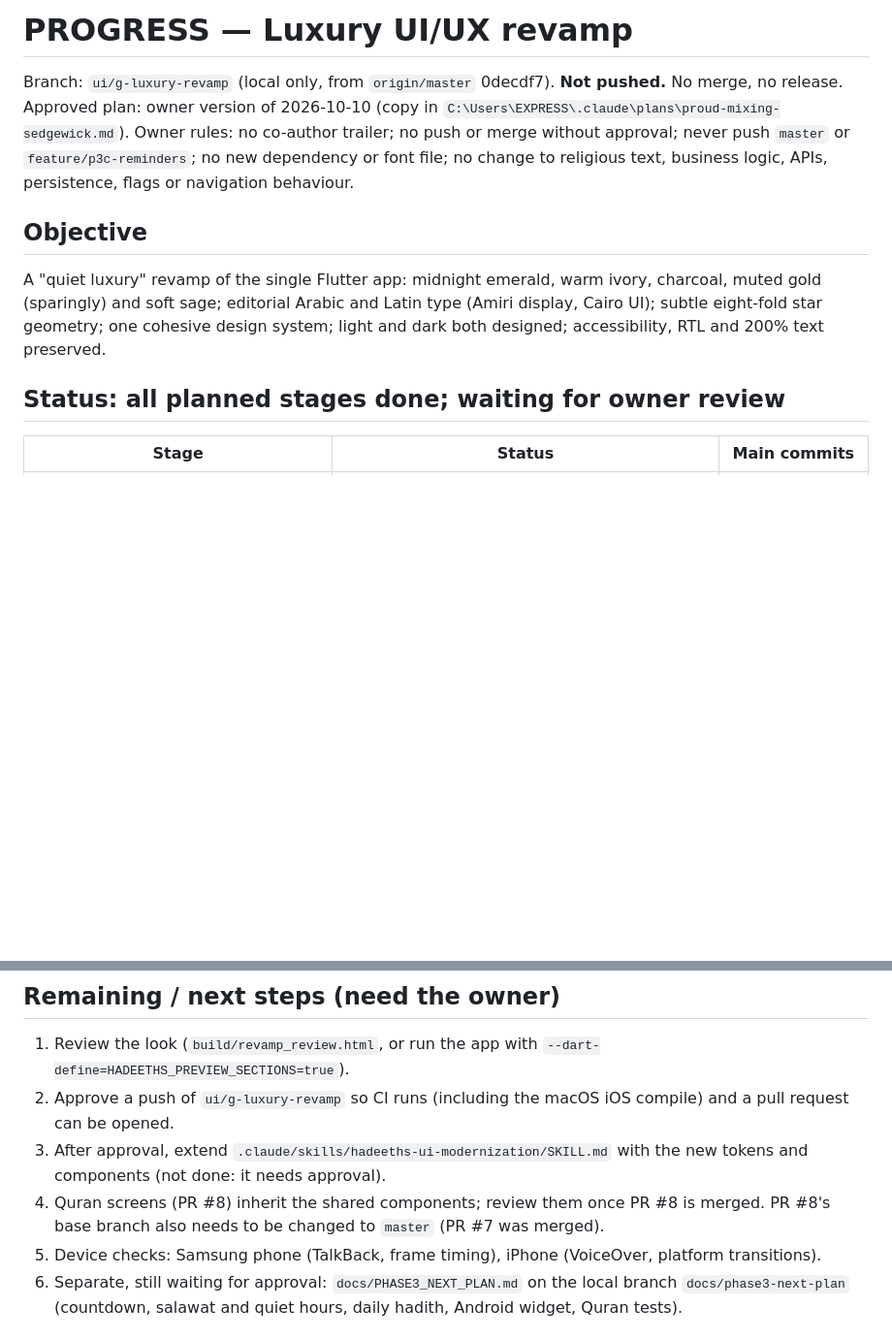
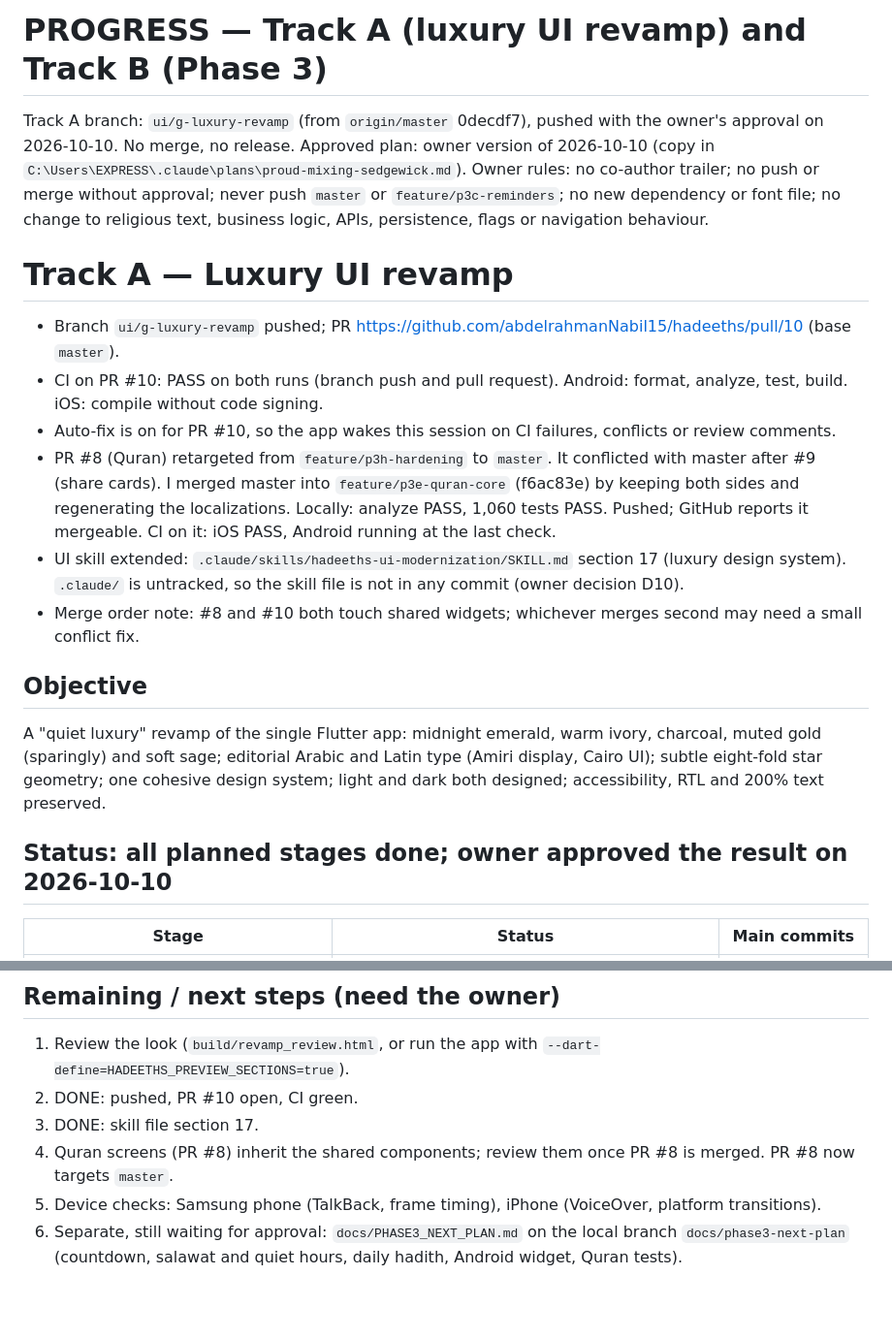
Before and after one commit to abdelrahmanNabil15/hadeeths, a Markdown page: PROGRESS.md, 2 parts joined by grey strips. Shown at 97% size. Rendered like a GitHub page; blank space fills up the shorter version.

Commit message:
docs: progress for both tracks (PR #10, PR #8 update, Phase 3 steps 1 and 2)

```diff
--- a/PROGRESS.md
+++ b/PROGRESS.md
@@ -1,16 +1,30 @@
-# PROGRESS — Luxury UI/UX revamp
+# PROGRESS — Track A (luxury UI revamp) and Track B (Phase 3)
 
-Branch: `ui/g-luxury-revamp` (local only, from `origin/master` 0decdf7). **Not pushed.** No merge, no release.
+Track A branch: `ui/g-luxury-revamp` (from `origin/master` 0decdf7), pushed with the owner's approval on 2026-10-10. No merge, no release.
 Approved plan: owner version of 2026-10-10 (copy in `C:\Users\EXPRESS\.claude\plans\proud-mixing-sedgewick.md`).
 Owner rules: no co-author trailer; no push or merge without approval; never push `master` or `feature/p3c-reminders`; no new
 dependency or font file; no change to religious text, business logic, APIs, persistence, flags or navigation behaviour.
+
+
+# Track A — Luxury UI revamp
+
+- Branch `ui/g-luxury-revamp` pushed; PR https://github.com/abdelrahmanNabil15/hadeeths/pull/10 (base `master`).
+- CI on PR #10: PASS on both runs (branch push and pull request). Android: format, analyze, test, build. iOS: compile without code
+  signing.
+- Auto-fix is on for PR #10, so the app wakes this session on CI failures, conflicts or review comments.
+- PR #8 (Quran) retargeted from `feature/p3h-hardening` to `master`. It conflicted with master after #9 (share cards). I merged master
+  into `feature/p3e-quran-core` (f6ac83e) by keeping both sides and regenerating the localizations. Locally: analyze PASS, 1,060 tests
+  PASS. Pushed; GitHub reports it mergeable. CI on it: iOS PASS, Android running at the last check.
+- UI skill extended: `.claude/skills/hadeeths-ui-modernization/SKILL.md` section 17 (luxury design system). `.claude/` is untracked,
+  so the skill file is not in any commit (owner decision D10).
+- Merge order note: #8 and #10 both touch shared widgets; whichever merges second may need a small conflict fix.
 
 ## Objective
 A "quiet luxury" revamp of the single Flutter app: midnight emerald, warm ivory, charcoal, muted gold (sparingly) and soft sage;
 editorial Arabic and Latin type (Amiri display, Cairo UI); subtle eight-fold star geometry; one cohesive design system; light and
 dark both designed; accessibility, RTL and 200% text preserved.
 
-## Status: all planned stages done; waiting for owner review
+## Status: all planned stages done; owner approved the result on 2026-10-10
 | Stage | Status | Main commits |
 |---|---|---|
 | 0 Baseline | DONE: format, analyze PASS; 1,011 tests PASS; coverage 90.8%; release config OK; before screenshots | 0ee4bed, 5bdc4b4 |
@@ -58,11 +72,9 @@ shot shows the loading state because the old harness did not wait; fixed since).
 
 ## Remaining / next steps (need the owner)
 1. Review the look (`build/revamp_review.html`, or run the app with `--dart-define=HADEETHS_PREVIEW_SECTIONS=true`).
-2. Approve a push of `ui/g-luxury-revamp` so CI runs (including the macOS iOS compile) and a pull request can be opened.
-3. After approval, extend `.claude/skills/hadeeths-ui-modernization/SKILL.md` with the new tokens and components (not done:
-   it needs approval).
-4. Quran screens (PR #8) inherit the shared components; review them once PR #8 is merged. PR #8's base branch also needs to be
-   changed to `master` (PR #7 was merged).
+2. DONE: pushed, PR #10 open, CI green.
+3. DONE: skill file section 17.
+4. Quran screens (PR #8) inherit the shared components; review them once PR #8 is merged. PR #8 now targets `master`.
 5. Device checks: Samsung phone (TalkBack, frame timing), iPhone (VoiceOver, platform transitions).
 6. Separate, still waiting for approval: `docs/PHASE3_NEXT_PLAN.md` on the local branch `docs/phase3-next-plan` (countdown, salawat
    and quiet hours, daily hadith, Android widget, Quran tests).
```
Also changed, not shown: other parts of PROGRESS.md (+25 -0 lines).
